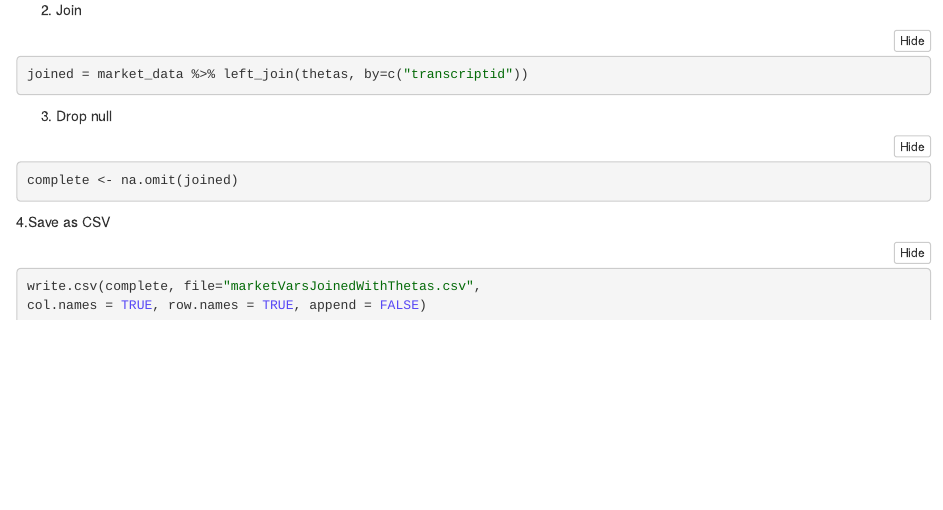
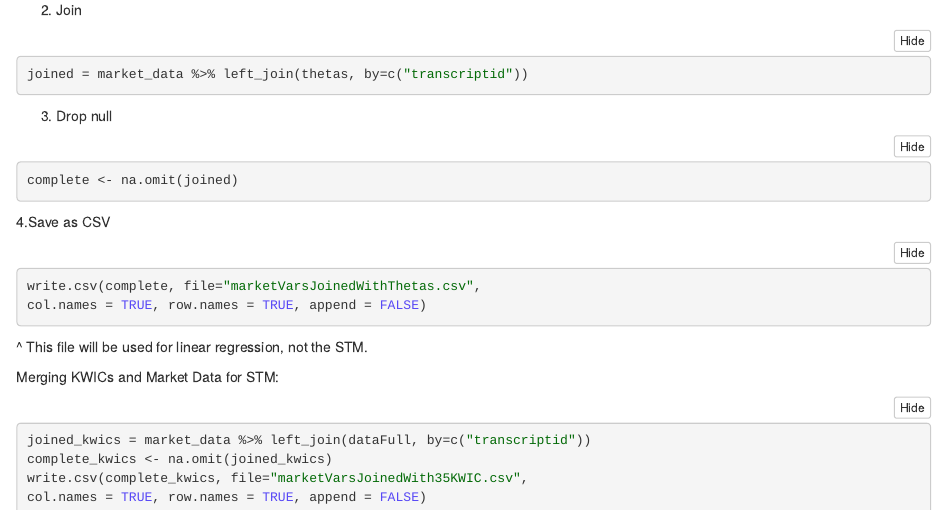
Before and after one commit to KyleleeSea/CMU-Inflation-NLP-Project, an R Markdown document (DataCleaning.Rmd): the page in a window 1100 px wide, from 3130 px down. The pictures show the output file DataCleaning.nb.html that the author committed with the source, opened offline.

Commit message:
Data Processing for STM

````diff
--- a/DataCleaning.Rmd
+++ b/DataCleaning.Rmd
@@ -183,3 +183,12 @@ complete <- na.omit(joined)
 write.csv(complete, file="marketVarsJoinedWithThetas.csv",
 col.names = TRUE, row.names = TRUE, append = FALSE)
 ```
+^ This file will be used for linear regression, not the STM.
+
+Merging KWICs and Market Data for STM:
+```{r}
+joined_kwics = market_data %>% left_join(dataFull, by=c("transcriptid"))
+complete_kwics <- na.omit(joined_kwics)
+write.csv(complete_kwics, file="marketVarsJoinedWith35KWIC.csv",
+col.names = TRUE, row.names = TRUE, append = FALSE)
+```
````
Also changed, not shown: DataCleaning.nb.html.
